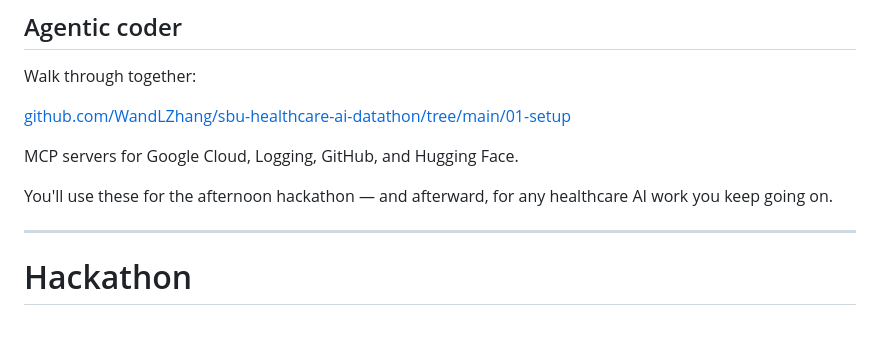
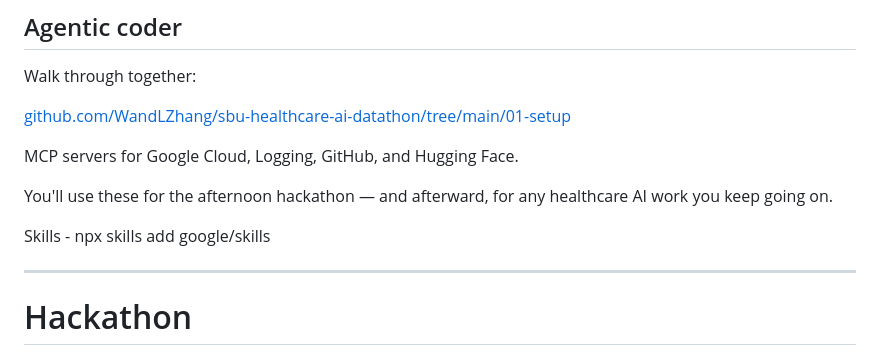
Before and after one commit to WandLZhang/sbu-healthcare-ai-datathon, a Markdown page: slides/slides.md, the part around the change. Rendered like a GitHub page; blank space fills up the shorter version.

```diff
--- a/slides/slides.md
+++ b/slides/slides.md
@@ -150,6 +150,8 @@ MCP servers for Google Cloud, Logging, GitHub, and Hugging Face.
 
 You'll use these for the afternoon hackathon — and afterward, for any healthcare AI work you keep going on.
 
+Skills - npx skills add google/skills
+
 ---
 
 <!-- _class: section green -->
```
